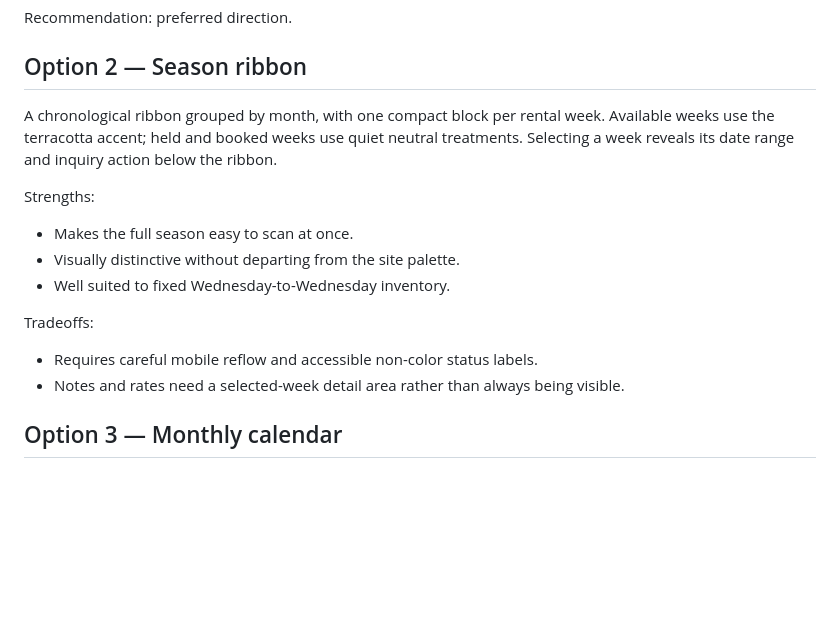
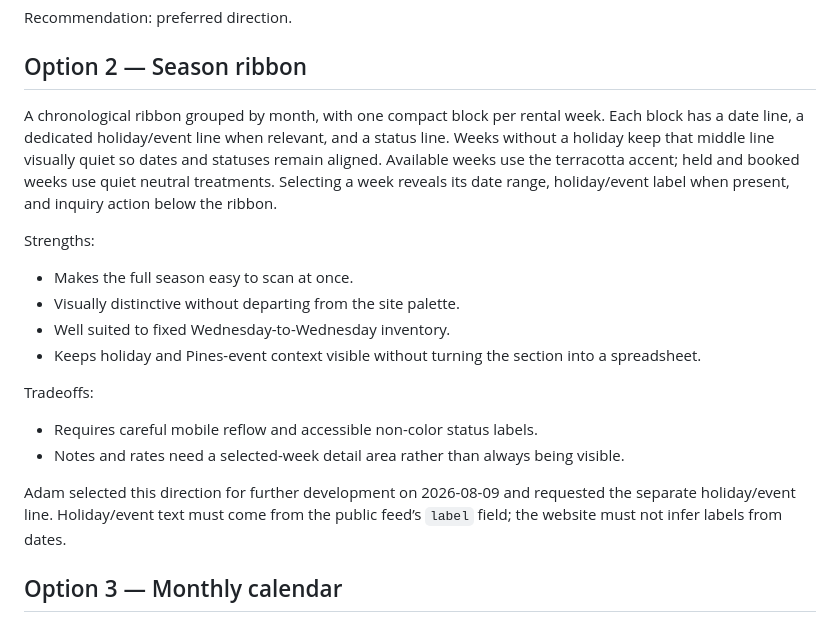
Before and after one commit to 91teal/91teal.com, a Markdown page: design/availability-section-options.md, the part around the change. Drawn GitHub-style; blank space fills up the shorter version.

Commit message:
Refine season ribbon holiday labels

```diff
--- a/design/availability-section-options.md
+++ b/design/availability-section-options.md
@@ -57,18 +57,21 @@ Recommendation: preferred direction.
 
 ## Option 2 — Season ribbon
 
-A chronological ribbon grouped by month, with one compact block per rental week. Available weeks use the terracotta accent; held and booked weeks use quiet neutral treatments. Selecting a week reveals its date range and inquiry action below the ribbon.
+A chronological ribbon grouped by month, with one compact block per rental week. Each block has a date line, a dedicated holiday/event line when relevant, and a status line. Weeks without a holiday keep that middle line visually quiet so dates and statuses remain aligned. Available weeks use the terracotta accent; held and booked weeks use quiet neutral treatments. Selecting a week reveals its date range, holiday/event label when present, and inquiry action below the ribbon.
 
 Strengths:
 
 - Makes the full season easy to scan at once.
 - Visually distinctive without departing from the site palette.
 - Well suited to fixed Wednesday-to-Wednesday inventory.
+- Keeps holiday and Pines-event context visible without turning the section into a spreadsheet.
 
 Tradeoffs:
 
 - Requires careful mobile reflow and accessible non-color status labels.
 - Notes and rates need a selected-week detail area rather than always being visible.
+
+Adam selected this direction for further development on 2026-08-09 and requested the separate holiday/event line. Holiday/event text must come from the public feed’s `label` field; the website must not infer labels from dates.
 
 ## Option 3 — Monthly calendar
 
```
Also changed, not shown: SITE_CONTEXT.md (+7 -0 lines).
